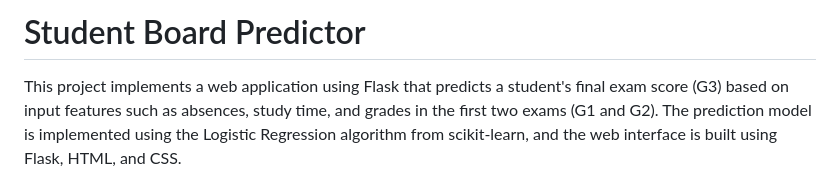
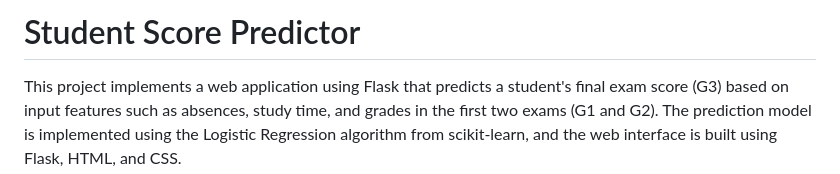
Before and after one commit to naman36382/Student-score-predictor, a Markdown page: README.md, the part around the change. GitHub-like rendering.

```diff
--- a/README.md
+++ b/README.md
@@ -1,4 +1,4 @@
-# Student Board Predictor
+# Student Score Predictor
 
 This project implements a web application using Flask that predicts a student's final exam score (G3) based on input features such as absences, study time, and grades in the first two exams (G1 and G2). The prediction model is implemented using the Logistic Regression algorithm from scikit-learn, and the web interface is built using Flask, HTML, and CSS.
 
```
